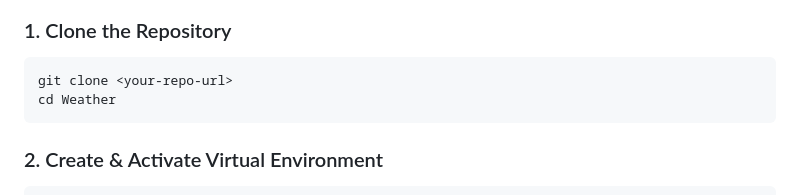
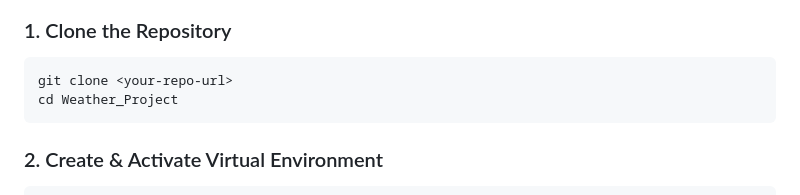
Before and after one commit to hamzamajeed46/Weather_Project, a Markdown page: README.md, the part around the change. Rendered like a GitHub page.

````diff
--- a/README.md
+++ b/README.md
@@ -54,7 +54,7 @@ weather_project/
 
 ```sh
 git clone <your-repo-url>
-cd Weather
+cd Weather_Project
 ```
 
 ### 2. Create & Activate Virtual Environment
````
